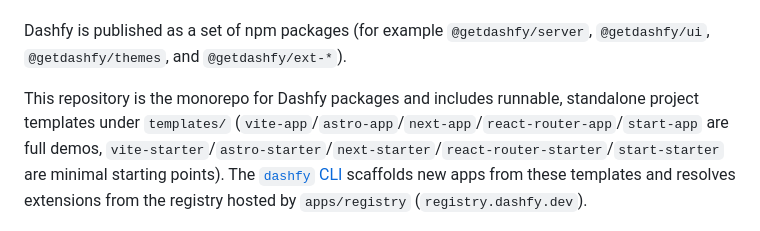
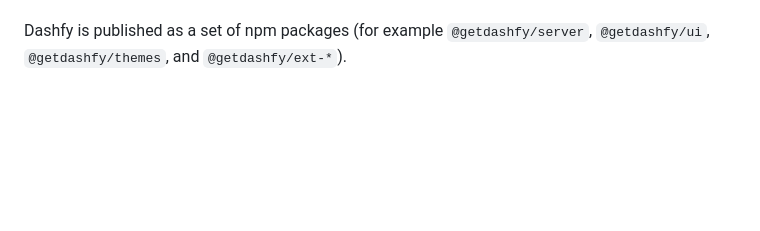
Before and after one commit to dashfy/dashfy, a Markdown page: README.md, the part around the change. Rendered like a GitHub page; blank space fills up the shorter version.

Commit message:
docs: remove outdated information about project templates in README.md

```diff
--- a/README.md
+++ b/README.md
@@ -39,8 +39,6 @@ Dashfy is designed to make dashboards:
 - and maintainable
 
 Dashfy is published as a set of npm packages (for example `@getdashfy/server`, `@getdashfy/ui`, `@getdashfy/themes`, and `@getdashfy/ext-*`).
-
-This repository is the monorepo for Dashfy packages and includes runnable, standalone project templates under `templates/` (`vite-app`/`astro-app`/`next-app`/`react-router-app`/`start-app` are full demos, `vite-starter`/`astro-starter`/`next-starter`/`react-router-starter`/`start-starter` are minimal starting points). The [`dashfy` CLI](./packages/cli) scaffolds new apps from these templates and resolves extensions from the registry hosted by `apps/registry` (`registry.dashfy.dev`).
 
 [![Dashfy](./docs/images/dashfy-screenshot-github.png)](https://demo.dashfy.dev)
 
```
